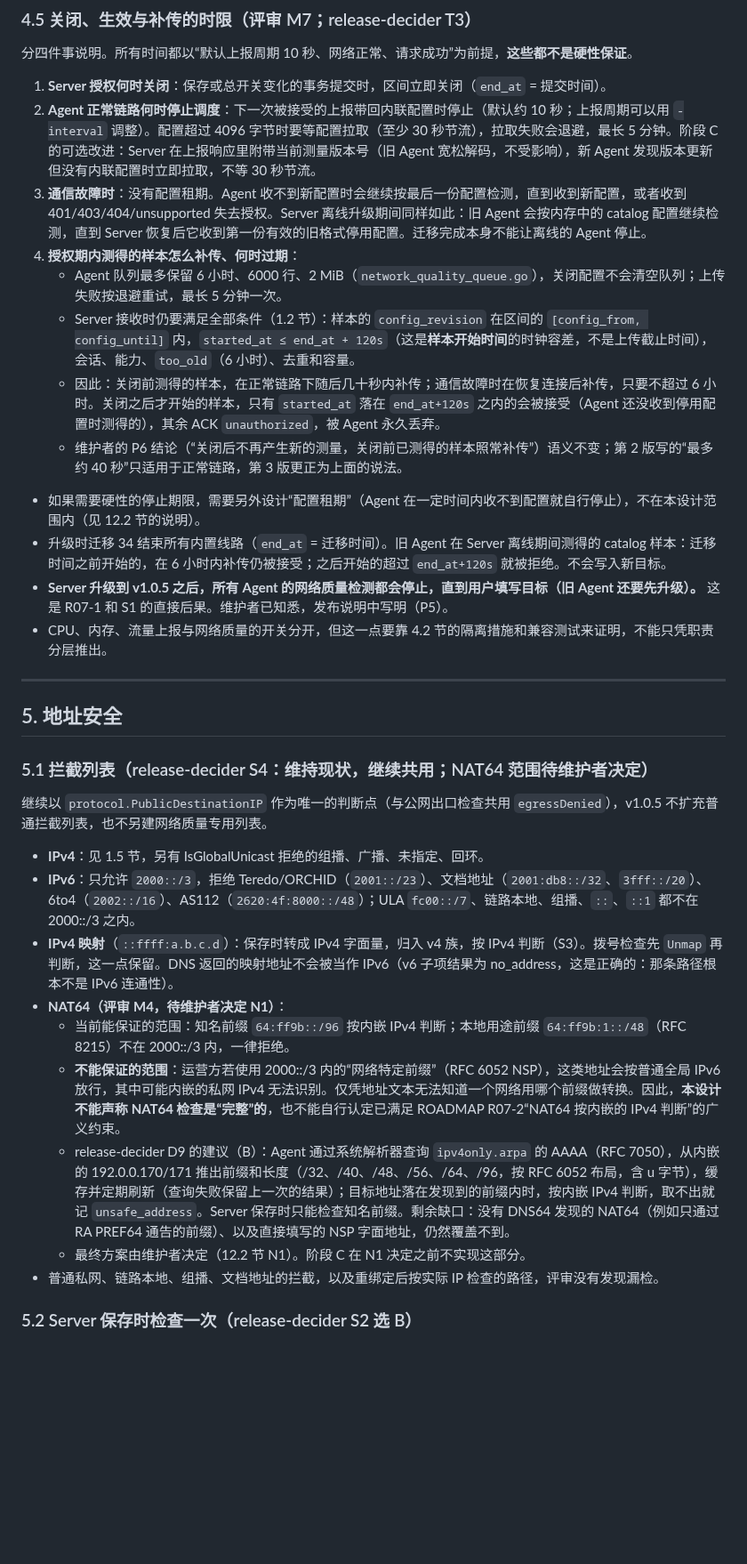
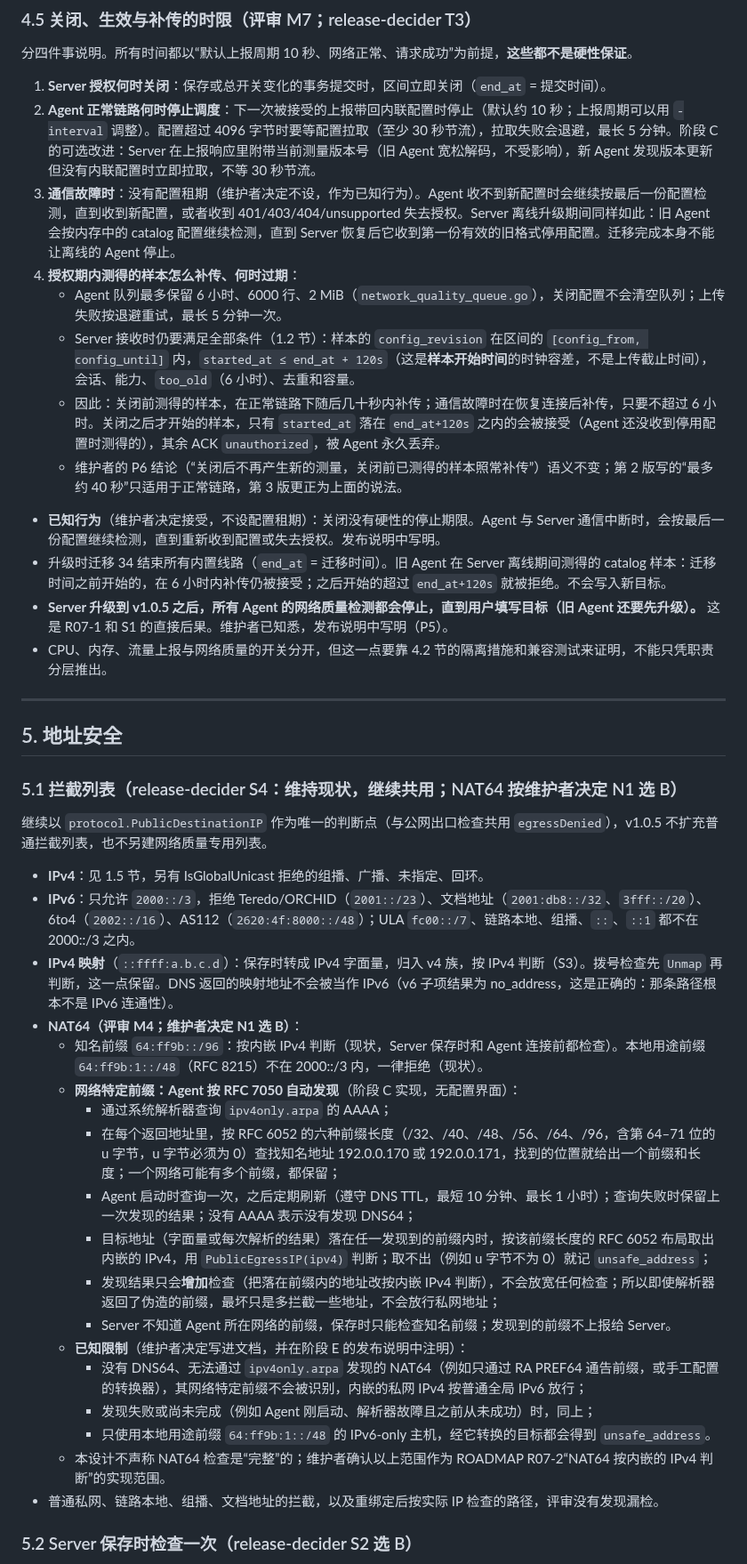
Before and after one commit to 404-git-404/404-probe, a Markdown page: docs/design/R07.md, the part around one of its changes. Shown at 89% size. Drawn GitHub-style; blank space fills up the shorter version.

```diff
--- a/docs/design/R07.md
+++ b/docs/design/R07.md
@@ -395,13 +395,13 @@ CREATE TABLE quality_slot_settings(
 
 1. **Server 授权何时关闭**：保存或总开关变化的事务提交时，区间立即关闭（`end_at` = 提交时间）。
 2. **Agent 正常链路何时停止调度**：下一次被接受的上报带回内联配置时停止（默认约 10 秒；上报周期可以用 `-interval` 调整）。配置超过 4096 字节时要等配置拉取（至少 30 秒节流），拉取失败会退避，最长 5 分钟。阶段 C 的可选改进：Server 在上报响应里附带当前测量版本号（旧 Agent 宽松解码，不受影响），新 Agent 发现版本更新但没有内联配置时立即拉取，不等 30 秒节流。
-3. **通信故障时**：没有配置租期。Agent 收不到新配置时会继续按最后一份配置检测，直到收到新配置，或者收到 401/403/404/unsupported 失去授权。Server 离线升级期间同样如此：旧 Agent 会按内存中的 catalog 配置继续检测，直到 Server 恢复后它收到第一份有效的旧格式停用配置。迁移完成本身不能让离线的 Agent 停止。
+3. **通信故障时**：没有配置租期（维护者决定不设，作为已知行为）。Agent 收不到新配置时会继续按最后一份配置检测，直到收到新配置，或者收到 401/403/404/unsupported 失去授权。Server 离线升级期间同样如此：旧 Agent 会按内存中的 catalog 配置继续检测，直到 Server 恢复后它收到第一份有效的旧格式停用配置。迁移完成本身不能让离线的 Agent 停止。
 4. **授权期内测得的样本怎么补传、何时过期**：
    - Agent 队列最多保留 6 小时、6000 行、2 MiB（`network_quality_queue.go`），关闭配置不会清空队列；上传失败按退避重试，最长 5 分钟一次。
    - Server 接收时仍要满足全部条件（1.2 节）：样本的 `config_revision` 在区间的 `[config_from, config_until]` 内，`started_at ≤ end_at + 120s`（这是**样本开始时间**的时钟容差，不是上传截止时间），会话、能力、`too_old`（6 小时）、去重和容量。
    - 因此：关闭前测得的样本，在正常链路下随后几十秒内补传；通信故障时在恢复连接后补传，只要不超过 6 小时。关闭之后才开始的样本，只有 `started_at` 落在 `end_at+120s` 之内的会被接受（Agent 还没收到停用配置时测得的），其余 ACK `unauthorized`，被 Agent 永久丢弃。
    - 维护者的 P6 结论（“关闭后不再产生新的测量，关闭前已测得的样本照常补传”）语义不变；第 2 版写的“最多约 40 秒”只适用于正常链路，第 3 版更正为上面的说法。
-- 如果需要硬性的停止期限，需要另外设计“配置租期”（Agent 在一定时间内收不到配置就自行停止），不在本设计范围内（见 12.2 节的说明）。
+- **已知行为**（维护者决定接受，不设配置租期）：关闭没有硬性的停止期限。Agent 与 Server 通信中断时，会按最后一份配置继续检测，直到重新收到配置或失去授权。发布说明中写明。
 - 升级时迁移 34 结束所有内置线路（`end_at` = 迁移时间）。旧 Agent 在 Server 离线期间测得的 catalog 样本：迁移时间之前开始的，在 6 小时内补传仍被接受；之后开始的超过 `end_at+120s` 就被拒绝。不会写入新目标。
 - **Server 升级到 v1.0.5 之后，所有 Agent 的网络质量检测都会停止，直到用户填写目标（旧 Agent 还要先升级）。** 这是 R07-1 和 S1 的直接后果。维护者已知悉，发布说明中写明（P5）。
 - CPU、内存、流量上报与网络质量的开关分开，但这一点要靠 4.2 节的隔离措施和兼容测试来证明，不能只凭职责分层推出。
@@ -410,17 +410,26 @@ CREATE TABLE quality_slot_settings(
 
 ## 5. 地址安全
 
-### 5.1 拦截列表（release-decider S4：维持现状，继续共用；NAT64 范围待维护者决定）
+### 5.1 拦截列表（release-decider S4：维持现状，继续共用；NAT64 按维护者决定 N1 选 B）
 
 继续以 `protocol.PublicDestinationIP` 作为唯一的判断点（与公网出口检查共用 `egressDenied`），v1.0.5 不扩充普通拦截列表，也不另建网络质量专用列表。
 - **IPv4**：见 1.5 节，另有 IsGlobalUnicast 拒绝的组播、广播、未指定、回环。
 - **IPv6**：只允许 `2000::/3`，拒绝 Teredo/ORCHID（`2001::/23`）、文档地址（`2001:db8::/32`、`3fff::/20`）、6to4（`2002::/16`）、AS112（`2620:4f:8000::/48`）；ULA `fc00::/7`、链路本地、组播、`::`、`::1` 都不在 2000::/3 之内。
 - **IPv4 映射**（`::ffff:a.b.c.d`）：保存时转成 IPv4 字面量，归入 v4 族，按 IPv4 判断（S3）。拨号检查先 `Unmap` 再判断，这一点保留。DNS 返回的映射地址不会被当作 IPv6（v6 子项结果为 no_address，这是正确的：那条路径根本不是 IPv6 连通性）。
-- **NAT64（评审 M4，待维护者决定 N1）**：
-  - 当前能保证的范围：知名前缀 `64:ff9b::/96` 按内嵌 IPv4 判断；本地用途前缀 `64:ff9b:1::/48`（RFC 8215）不在 2000::/3 内，一律拒绝。
-  - **不能保证的范围**：运营方若使用 2000::/3 内的“网络特定前缀”（RFC 6052 NSP），这类地址会按普通全局 IPv6 放行，其中可能内嵌的私网 IPv4 无法识别。仅凭地址文本无法知道一个网络用哪个前缀做转换。因此，**本设计不能声称 NAT64 检查是“完整”的**，也不能自行认定已满足 ROADMAP R07-2“NAT64 按内嵌的 IPv4 判断”的广义约束。
-  - release-decider D9 的建议（B）：Agent 通过系统解析器查询 `ipv4only.arpa` 的 AAAA（RFC 7050），从内嵌的 192.0.0.170/171 推出前缀和长度（/32、/40、/48、/56、/64、/96，按 RFC 6052 布局，含 u 字节），缓存并定期刷新（查询失败保留上一次的结果）；目标地址落在发现到的前缀内时，按内嵌 IPv4 判断，取不出就记 `unsafe_address`。Server 保存时只能检查知名前缀。剩余缺口：没有 DNS64 发现的 NAT64（例如只通过 RA PREF64 通告的前缀）、以及直接填写的 NSP 字面地址，仍然覆盖不到。
-  - 最终方案由维护者决定（12.2 节 N1）。阶段 C 在 N1 决定之前不实现这部分。
+- **NAT64（评审 M4；维护者决定 N1 选 B）**：
+  - 知名前缀 `64:ff9b::/96`：按内嵌 IPv4 判断（现状，Server 保存时和 Agent 连接前都检查）。本地用途前缀 `64:ff9b:1::/48`（RFC 8215）不在 2000::/3 内，一律拒绝（现状）。
+  - **网络特定前缀：Agent 按 RFC 7050 自动发现**（阶段 C 实现，无配置界面）：
+    - 通过系统解析器查询 `ipv4only.arpa` 的 AAAA；
+    - 在每个返回地址里，按 RFC 6052 的六种前缀长度（/32、/40、/48、/56、/64、/96，含第 64–71 位的 u 字节，u 字节必须为 0）查找知名地址 192.0.0.170 或 192.0.0.171，找到的位置就给出一个前缀和长度；一个网络可能有多个前缀，都保留；
+    - Agent 启动时查询一次，之后定期刷新（遵守 DNS TTL，最短 10 分钟、最长 1 小时）；查询失败时保留上一次发现的结果；没有 AAAA 表示没有发现 DNS64；
+    - 目标地址（字面量或每次解析的结果）落在任一发现到的前缀内时，按该前缀长度的 RFC 6052 布局取出内嵌的 IPv4，用 `PublicEgressIP(ipv4)` 判断；取不出（例如 u 字节不为 0）就记 `unsafe_address`；
+    - 发现结果只会**增加**检查（把落在前缀内的地址改按内嵌 IPv4 判断），不会放宽任何检查；所以即使解析器返回了伪造的前缀，最坏只是多拦截一些地址，不会放行私网地址；
+    - Server 不知道 Agent 所在网络的前缀，保存时只能检查知名前缀；发现到的前缀不上报给 Server。
+  - **已知限制**（维护者决定写进文档，并在阶段 E 的发布说明中注明）：
+    - 没有 DNS64、无法通过 `ipv4only.arpa` 发现的 NAT64（例如只通过 RA PREF64 通告前缀，或手工配置的转换器），其网络特定前缀不会被识别，内嵌的私网 IPv4 按普通全局 IPv6 放行；
+    - 发现失败或尚未完成（例如 Agent 刚启动、解析器故障且之前从未成功）时，同上；
+    - 只使用本地用途前缀 `64:ff9b:1::/48` 的 IPv6-only 主机，经它转换的目标都会得到 `unsafe_address`。
+  - 本设计不声称 NAT64 检查是“完整”的；维护者确认以上范围作为 ROADMAP R07-2“NAT64 按内嵌的 IPv4 判断”的实现范围。
 - 普通私网、链路本地、组播、文档地址的拦截，以及重绑定后按实际 IP 检查的路径，评审没有发现漏检。
 
 ### 5.2 Server 保存时检查一次（release-decider S2 选 B）
```
Also changed, not shown: other parts of docs/design/R07.md (+20 -19 lines).
